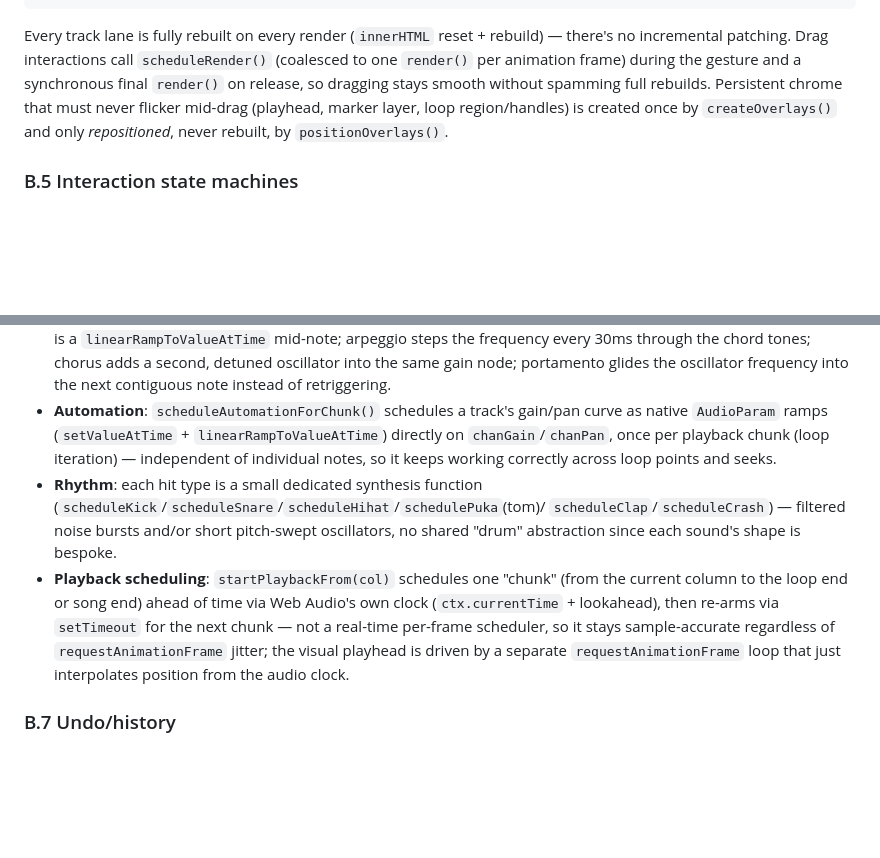
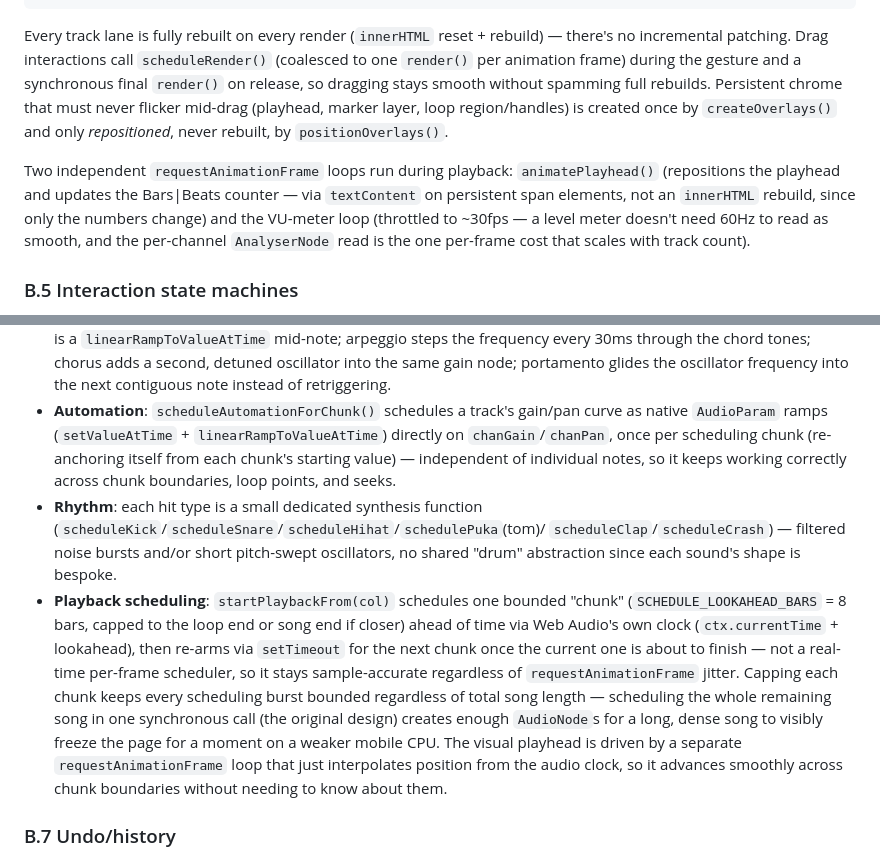
Before and after one commit to Ruperto72/music-studio, a Markdown page: DESIGN.md, 2 parts joined by grey strips. Drawn GitHub-style; blank space fills up the shorter version.

Commit message:
Update DESIGN.md for the bounded-window playback scheduling fix
The B.6 playback-scheduling description still said each chunk ran "from
the current column to the loop end or song end" — now describes the
bounded 8-bar SCHEDULE_LOOKAHEAD_BARS windows and why they're capped
(bounding scheduling-burst size regardless of song length, fixing the
mobile playback stutter). Also notes the two independent per-frame RAF
loops during playback (playhead+counter, throttled VU meters) in B.4,
where the doc already covers similar rendering-performance choices.

```diff
--- a/DESIGN.md
+++ b/DESIGN.md
@@ -370,6 +370,14 @@ never flicker mid-drag (playhead, marker layer, loop region/handles) is
 created once by `createOverlays()` and only *repositioned*, never rebuilt,
 by `positionOverlays()`.
 
+Two independent `requestAnimationFrame` loops run during playback:
+`animatePlayhead()` (repositions the playhead and updates the Bars|Beats
+counter — via `textContent` on persistent span elements, not an `innerHTML`
+rebuild, since only the numbers change) and the VU-meter loop (throttled to
+~30fps — a level meter doesn't need 60Hz to read as smooth, and the
+per-channel `AnalyserNode` read is the one per-frame cost that scales with
+track count).
+
 ### B.5 Interaction state machines
 
 Mouse-driven editing is implemented as manual `mousedown` → `document`-level
@@ -413,20 +421,28 @@ Built fresh each time playback starts (`ensureCtx()`), torn down on stop:
 - **Automation**: `scheduleAutomationForChunk()` schedules a track's
   gain/pan curve as native `AudioParam` ramps (`setValueAtTime` +
   `linearRampToValueAtTime`) directly on `chanGain`/`chanPan`, once per
-  playback chunk (loop iteration) — independent of individual notes, so it
-  keeps working correctly across loop points and seeks.
+  scheduling chunk (re-anchoring itself from each chunk's starting value) —
+  independent of individual notes, so it keeps working correctly across
+  chunk boundaries, loop points, and seeks.
 - **Rhythm**: each hit type is a small dedicated synthesis function
   (`scheduleKick`/`scheduleSnare`/`scheduleHihat`/`schedulePuka`(tom)/
   `scheduleClap`/`scheduleCrash`) — filtered noise bursts and/or short
   pitch-swept oscillators, no shared "drum" abstraction since each sound's
   shape is bespoke.
-- **Playback scheduling**: `startPlaybackFrom(col)` schedules one "chunk"
-  (from the current column to the loop end or song end) ahead of time via
-  Web Audio's own clock (`ctx.currentTime` + lookahead), then re-arms via
-  `setTimeout` for the next chunk — not a real-time per-frame scheduler, so
-  it stays sample-accurate regardless of `requestAnimationFrame` jitter; the
-  visual playhead is driven by a separate `requestAnimationFrame` loop that
-  just interpolates position from the audio clock.
+- **Playback scheduling**: `startPlaybackFrom(col)` schedules one bounded
+  "chunk" (`SCHEDULE_LOOKAHEAD_BARS` = 8 bars, capped to the loop end or
+  song end if closer) ahead of time via Web Audio's own clock
+  (`ctx.currentTime` + lookahead), then re-arms via `setTimeout` for the
+  next chunk once the current one is about to finish — not a real-time
+  per-frame scheduler, so it stays sample-accurate regardless of
+  `requestAnimationFrame` jitter. Capping each chunk keeps every scheduling
+  burst bounded regardless of total song length — scheduling the whole
+  remaining song in one synchronous call (the original design) creates
+  enough `AudioNode`s for a long, dense song to visibly freeze the page for
+  a moment on a weaker mobile CPU. The visual playhead is driven by a
+  separate `requestAnimationFrame` loop that just interpolates position
+  from the audio clock, so it advances smoothly across chunk boundaries
+  without needing to know about them.
 
 ### B.7 Undo/history
 
```
